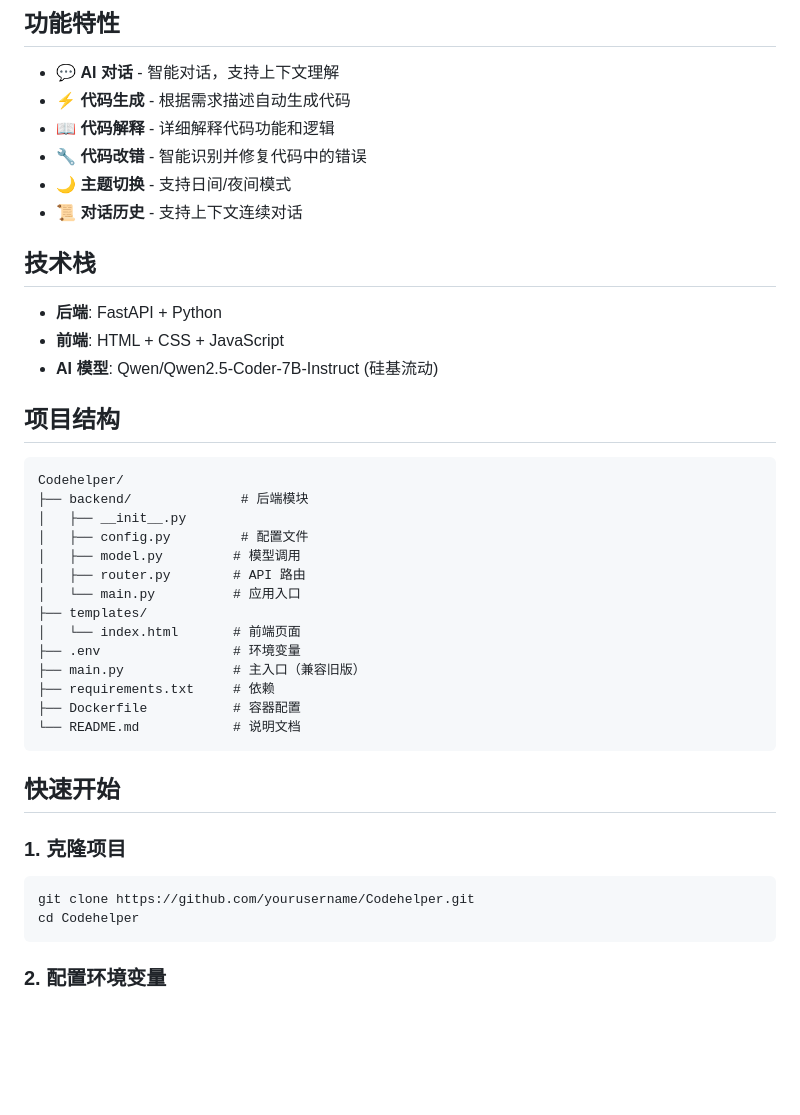
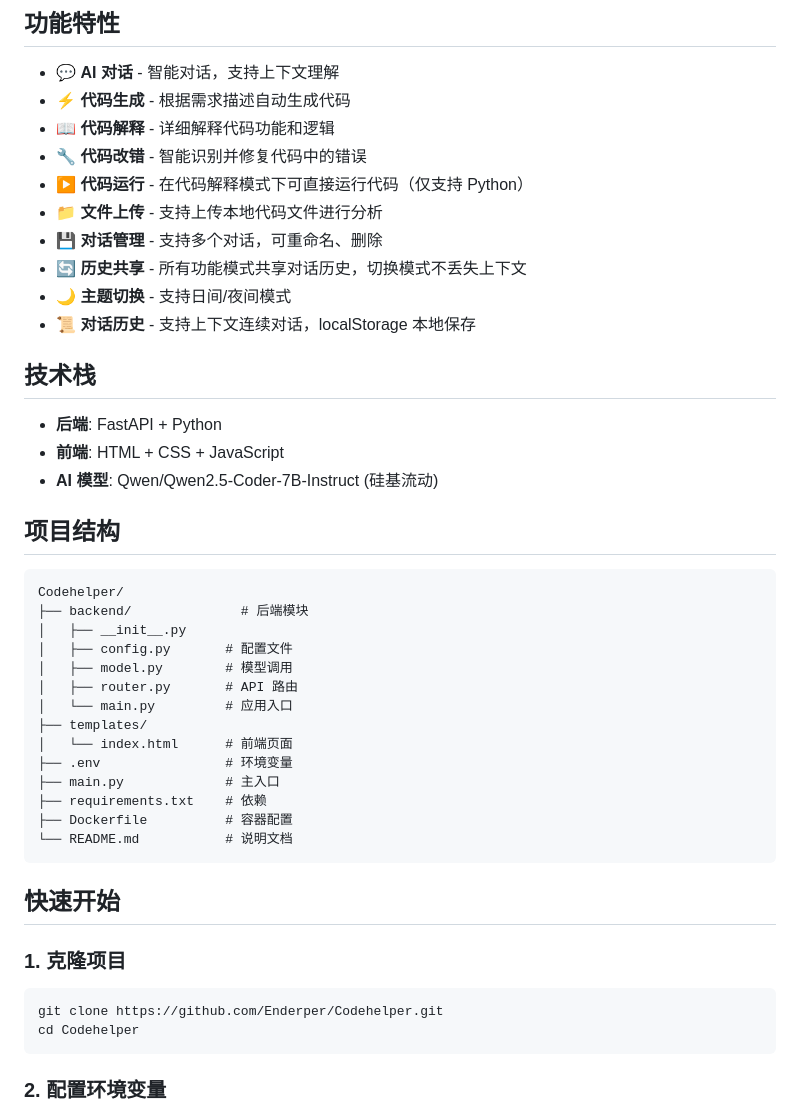
Before and after one commit to Enderper/Codehelper, a Markdown page: README.md, the part around one of its changes. Drawn GitHub-style; blank space fills up the shorter version.

````diff
--- a/README.md
+++ b/README.md
@@ -8,8 +8,12 @@
 - ⚡ **代码生成** - 根据需求描述自动生成代码
 - 📖 **代码解释** - 详细解释代码功能和逻辑
 - 🔧 **代码改错** - 智能识别并修复代码中的错误
+- ▶️ **代码运行** - 在代码解释模式下可直接运行代码（仅支持 Python）
+- 📁 **文件上传** - 支持上传本地代码文件进行分析
+- 💾 **对话管理** - 支持多个对话，可重命名、删除
+- 🔄 **历史共享** - 所有功能模式共享对话历史，切换模式不丢失上下文
 - 🌙 **主题切换** - 支持日间/夜间模式
-- 📜 **对话历史** - 支持上下文连续对话
+- 📜 **对话历史** - 支持上下文连续对话，localStorage 本地保存
 
 ## 技术栈
 
@@ -23,17 +27,17 @@
 Codehelper/
 ├── backend/              # 后端模块
 │   ├── __init__.py
-│   ├── config.py         # 配置文件
-│   ├── model.py         # 模型调用
-│   ├── router.py        # API 路由
-│   └── main.py          # 应用入口
+│   ├── config.py       # 配置文件
+│   ├── model.py        # 模型调用
+│   ├── router.py       # API 路由
+│   └── main.py         # 应用入口
 ├── templates/
-│   └── index.html       # 前端页面
-├── .env                 # 环境变量
-├── main.py              # 主入口（兼容旧版）
-├── requirements.txt     # 依赖
-├── Dockerfile           # 容器配置
-└── README.md            # 说明文档
+│   └── index.html      # 前端页面
+├── .env                # 环境变量
+├── main.py             # 主入口
+├── requirements.txt    # 依赖
+├── Dockerfile          # 容器配置
+└── README.md           # 说明文档
 ```
 
 ## 快速开始
@@ -41,7 +45,7 @@ Codehelper/
 ### 1. 克隆项目
 
 ```bash
-git clone https://github.com/yourusername/Codehelper.git
+git clone https://github.com/Enderper/Codehelper.git
 cd Codehelper
 ```
 
````
Also changed, not shown: other parts of README.md (+39 -33 lines).
